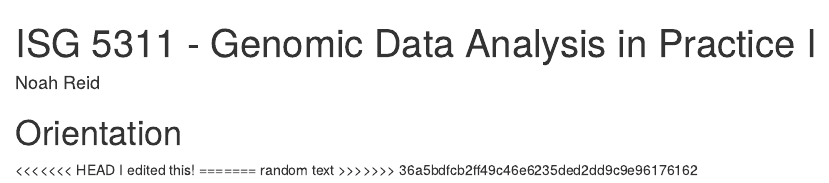
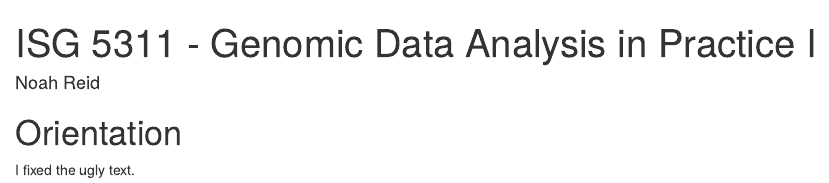
Before and after one commit to isg-certificate/ISG5311, an R Markdown document (index.Rmd): the page in a window 1100 px wide, from its top. Rendered offline with R 4.5, knitr and Pandoc, with nearby package versions.

```diff
--- a/index.Rmd
+++ b/index.Rmd
@@ -13,8 +13,4 @@
 
 # Orientation {-}
 
-<<<<<<< HEAD
-I edited this!
-=======
-random text
->>>>>>> 36a5bdfcb2ff49c46e6235ded2dd9c9e96176162
+I fixed the ugly text.
```
